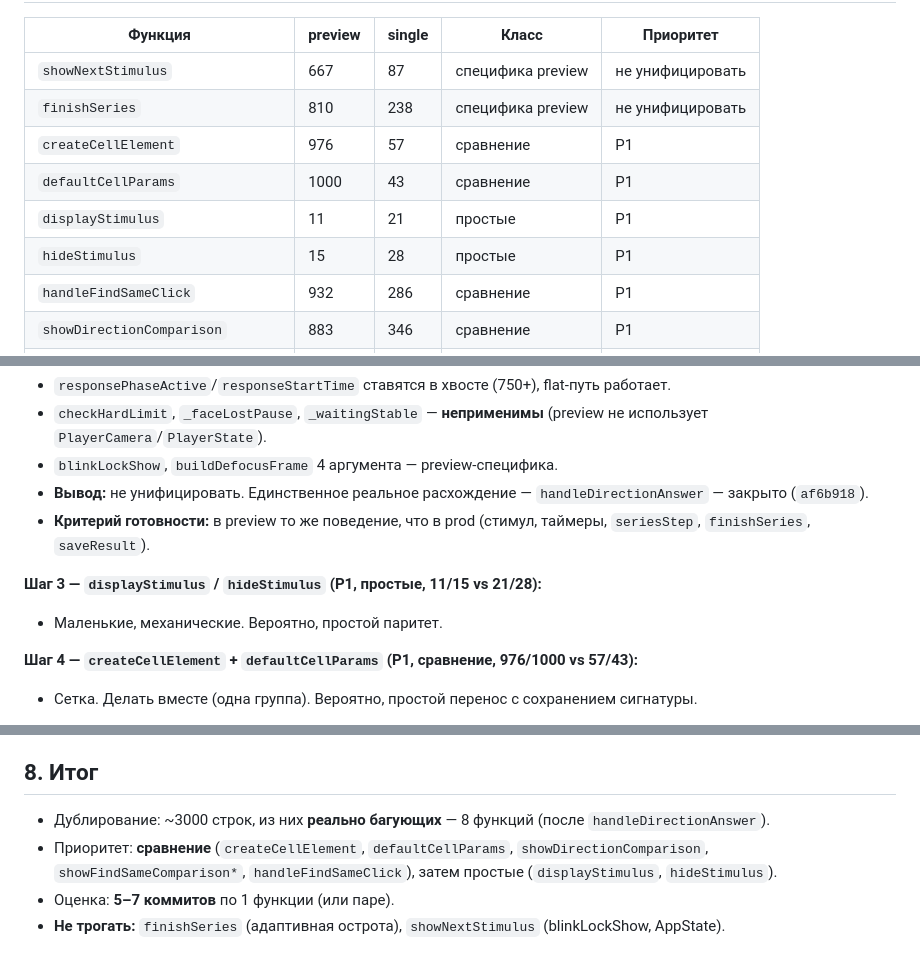
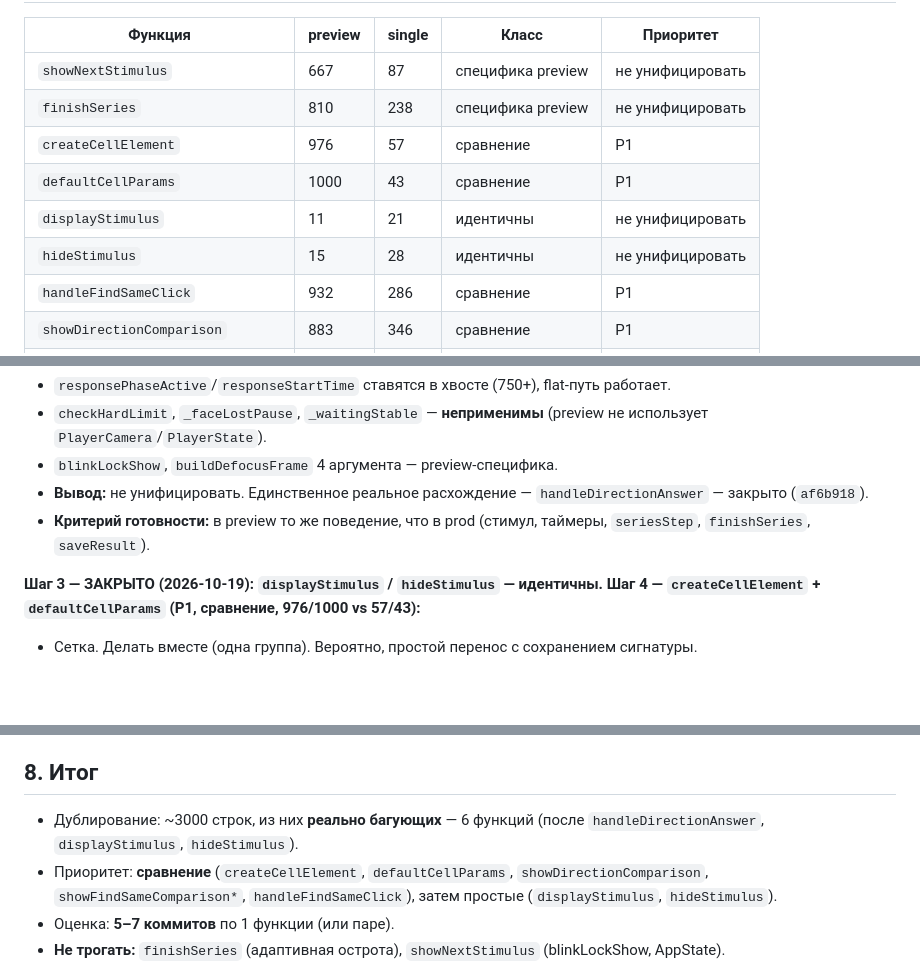
Before and after one commit to DUMAND-Vissort/vissort, a Markdown page: docs/PLAYER-UNIFY-PLAN.md, 3 parts joined by grey strips. Drawn GitHub-style; blank space fills up the shorter version.

Commit message:
docs(plan): displayStimulus/hideStimulus — идентичны, план сокращён до 6 функций

```diff
--- a/docs/PLAYER-UNIFY-PLAN.md
+++ b/docs/PLAYER-UNIFY-PLAN.md
@@ -22,8 +22,8 @@
 | `finishSeries` | 810 | 238 | специфика preview | не унифицировать |
 | `createCellElement` | 976 | 57 | сравнение | P1 |
 | `defaultCellParams` | 1000 | 43 | сравнение | P1 |
-| `displayStimulus` | 11 | 21 | простые | P1 |
-| `hideStimulus` | 15 | 28 | простые | P1 |
+| `displayStimulus` | 11 | 21 | идентичны | не унифицировать |
+| `hideStimulus` | 15 | 28 | идентичны | не унифицировать |
 | `handleFindSameClick` | 932 | 286 | сравнение | P1 |
 | `showDirectionComparison` | 883 | 346 | сравнение | P1 |
 | `showFindSameComparison` | 897 | 332 | сравнение | P1 |
@@ -61,9 +61,7 @@
 - **Вывод:** не унифицировать. Единственное реальное расхождение — `handleDirectionAnswer` — закрыто (`af6b918`).
 - **Критерий готовности:** в preview то же поведение, что в prod (стимул, таймеры, `seriesStep`, `finishSeries`, `saveResult`).
 
-**Шаг 3 — `displayStimulus` / `hideStimulus` (P1, простые, 11/15 vs 21/28):**
-- Маленькие, механические. Вероятно, простой паритет.
-
+**Шаг 3 — ЗАКРЫТО (2026-10-19): `displayStimulus` / `hideStimulus` — идентичны.**
 **Шаг 4 — `createCellElement` + `defaultCellParams` (P1, сравнение, 976/1000 vs 57/43):**
 - Сетка. Делать вместе (одна группа). Вероятно, простой перенос с сохранением сигнатуры.
 
@@ -88,7 +86,7 @@
 
 ## 8. Итог
 
-- Дублирование: ~3000 строк, из них **реально багующих** — 8 функций (после `handleDirectionAnswer`).
+- Дублирование: ~3000 строк, из них **реально багующих** — 6 функций (после `handleDirectionAnswer`, `displayStimulus`, `hideStimulus`).
 - Приоритет: **сравнение** (`createCellElement`, `defaultCellParams`, `showDirectionComparison`, `showFindSameComparison*`, `handleFindSameClick`), затем простые (`displayStimulus`, `hideStimulus`).
 - Оценка: **5–7 коммитов** по 1 функции (или паре).
 - **Не трогать:** `finishSeries` (адаптивная острота), `showNextStimulus` (blinkLockShow, AppState).
```
Also changed, not shown: other parts of docs/PLAYER-UNIFY-PLAN.md (+1 -1 lines).
